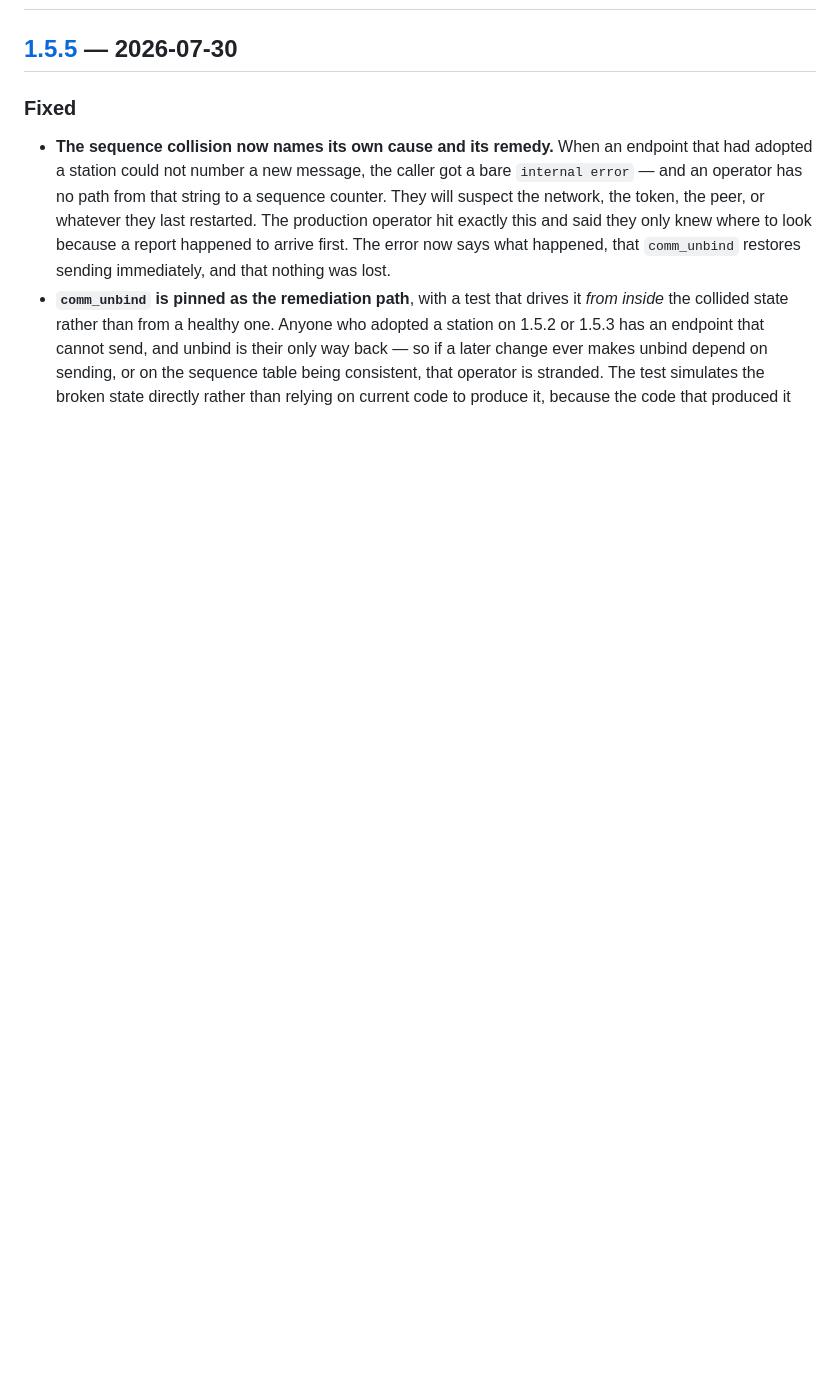
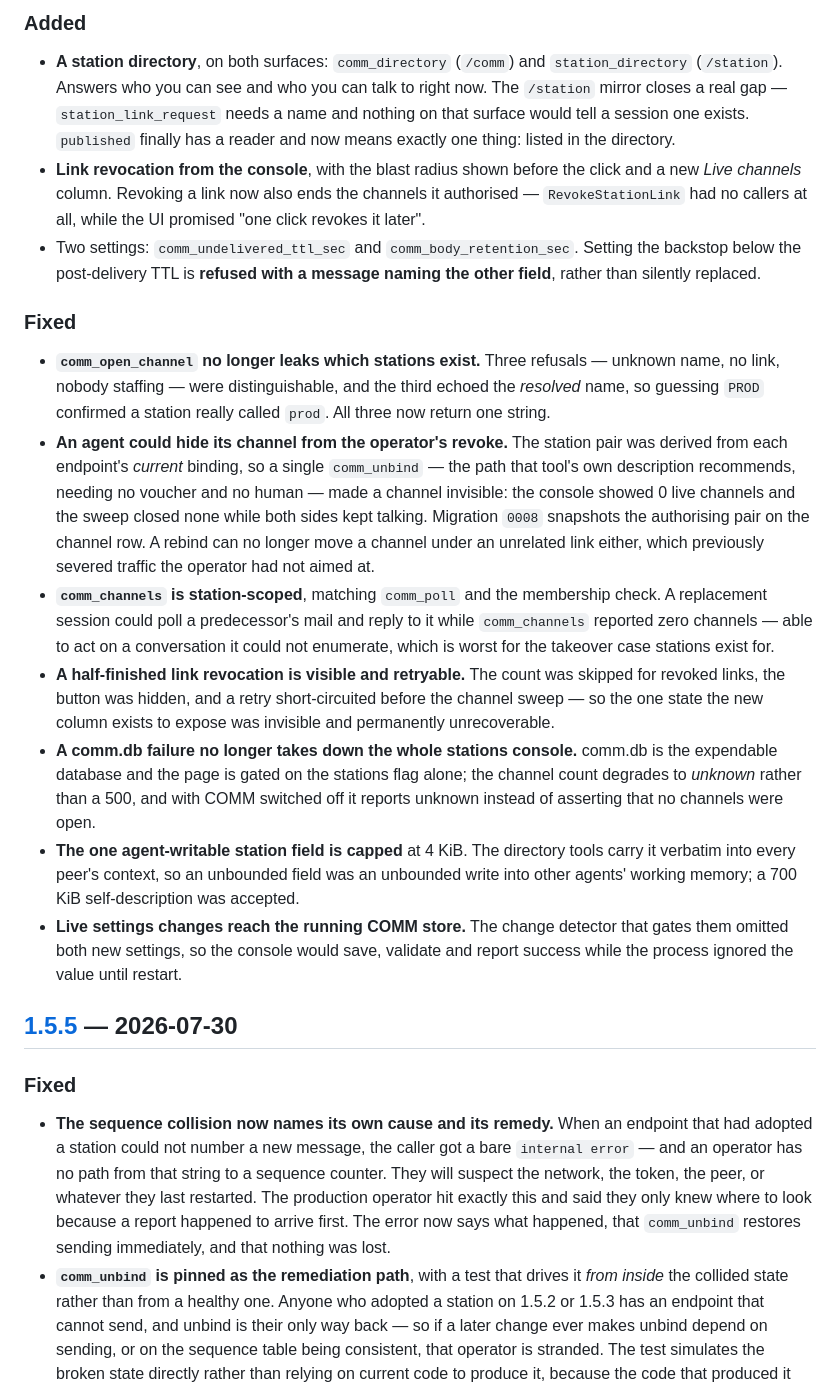
Before and after one commit to Quest-ICT/ken, a Markdown page: CHANGELOG.md, the part around one of its changes. Drawn GitHub-style; blank space fills up the shorter version.

```diff
--- a/CHANGELOG.md
+++ b/CHANGELOG.md
@@ -17,3 +52,43 @@ same change — never "docs later".
+### Added
+- **A station directory**, on both surfaces: `comm_directory` (`/comm`) and `station_directory`
+  (`/station`). Answers who you can see and who you can talk to right now. The `/station` mirror
+  closes a real gap — `station_link_request` needs a name and nothing on that surface would tell a
+  session one exists. `published` finally has a reader and now means exactly one thing: listed in the
+  directory.
+- **Link revocation from the console**, with the blast radius shown before the click and a new *Live
+  channels* column. Revoking a link now also ends the channels it authorised — `RevokeStationLink`
+  had no callers at all, while the UI promised "one click revokes it later".
+- Two settings: `comm_undelivered_ttl_sec` and `comm_body_retention_sec`. Setting the backstop below
+  the post-delivery TTL is **refused with a message naming the other field**, rather than silently
+  replaced.
+
+### Fixed
+- **`comm_open_channel` no longer leaks which stations exist.** Three refusals — unknown name, no
+  link, nobody staffing — were distinguishable, and the third echoed the *resolved* name, so guessing
+  `PROD` confirmed a station really called `prod`. All three now return one string.
+- **An agent could hide its channel from the operator's revoke.** The station pair was derived from
+  each endpoint's *current* binding, so a single `comm_unbind` — the path that tool's own description
+  recommends, needing no voucher and no human — made a channel invisible: the console showed 0 live
+  channels and the sweep closed none while both sides kept talking. Migration `0008` snapshots the
+  authorising pair on the channel row. A rebind can no longer move a channel under an unrelated link
+  either, which previously severed traffic the operator had not aimed at.
+- **`comm_channels` is station-scoped**, matching `comm_poll` and the membership check. A replacement
+  session could poll a predecessor's mail and reply to it while `comm_channels` reported zero
+  channels — able to act on a conversation it could not enumerate, which is worst for the takeover
+  case stations exist for.
+- **A half-finished link revocation is visible and retryable.** The count was skipped for revoked
+  links, the button was hidden, and a retry short-circuited before the channel sweep — so the one
+  state the new column exists to expose was invisible and permanently unrecoverable.
+- **A comm.db failure no longer takes down the whole stations console.** comm.db is the expendable
+  database and the page is gated on the stations flag alone; the channel count degrades to *unknown*
+  rather than a 500, and with COMM switched off it reports unknown instead of asserting that no
+  channels were open.
+- **The one agent-writable station field is capped** at 4 KiB. The directory tools carry it verbatim
+  into every peer's context, so an unbounded field was an unbounded write into other agents' working
+  memory; a 700 KiB self-description was accepted.
+- **Live settings changes reach the running COMM store.** The change detector that gates them omitted
+  both new settings, so the console would save, validate and report success while the process ignored
+  the value until restart.
 
 ## [1.5.5] — 2026-07-30
 
```
Also changed, not shown: other parts of CHANGELOG.md (+36 -0 lines).
